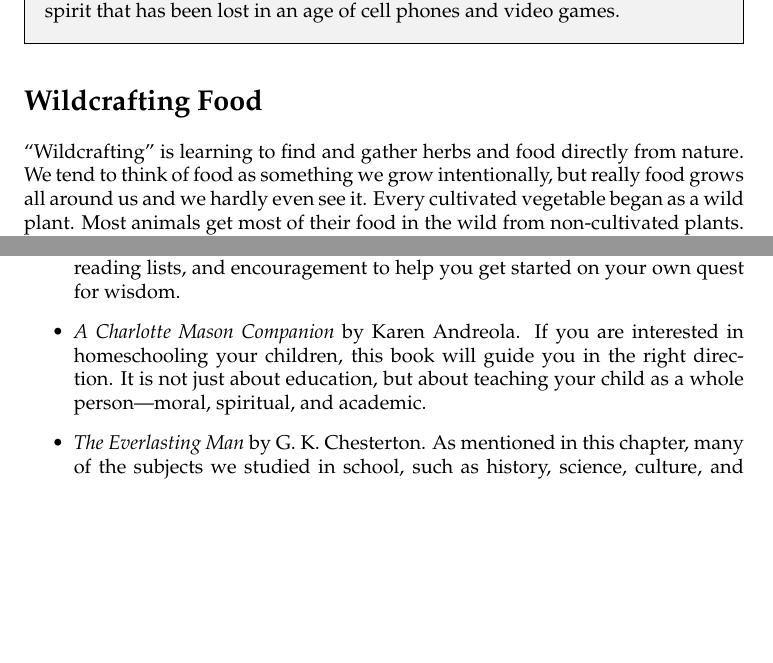
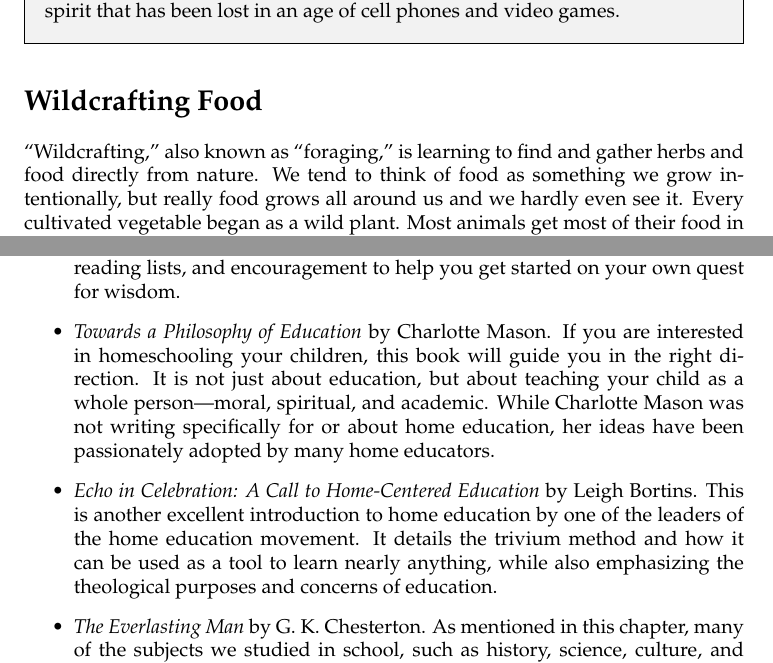
Before and after one commit to johnnyb/micros-book, a LaTeX thesis (Book.tex, which reads 05_FoodSupply.tex, 07_Education.tex): two parts of pages 62 and 91 of 127, joined at a grey line, cut so that both start at the same text, the shorter picture padded with empty space. Compiled offline with pdfLaTeX.

Commit message:
Minor updates

```diff
--- a/05_FoodSupply.tex
+++ b/05_FoodSupply.tex
@@ -382,7 +382,7 @@ phones and video games.
 
 \section{Wildcrafting Food}
 
-“Wildcrafting” is learning to find and gather herbs and food directly
+``Wildcrafting,'' also known as ``foraging,'' is learning to find and gather herbs and food directly
 from nature. We tend to think of food as something we grow
 intentionally, but really food grows all around us and we hardly even
 see it. Every cultivated vegetable began as a wild plant. Most animals
--- a/07_Education.tex
+++ b/07_Education.tex
@@ -532,11 +532,20 @@ book goes into great depth on how to best learn wisdom through
 literature.  It gives suggestions, reading lists, and encouragement
 to help you get started on your own quest for wisdom.
 \item
-\textit{A Charlotte Mason Companion} by Karen Andreola.  If you are
+\textit{Towards a Philosophy of Education} by Charlotte Mason.  If you are
 interested in homeschooling your children, this book will guide
 you in the right direction.  It is not just about education, but
 about teaching your child as a whole person---moral, spiritual, and
-academic.
+academic.  While Charlotte Mason was not writing specifically for or
+about home education, her ideas have been passionately adopted by
+many home educators.
+\item
+\textit{Echo in Celebration: A Call to Home-Centered Education} by
+Leigh Bortins.  This is another excellent introduction to home
+education by one of the leaders of the home education movement.  It
+details the trivium method and how it can be used as a tool to learn nearly
+anything, while also emphasizing the theological purposes and
+concerns of education.
 \item
 \textit{The Everlasting Man} by G. K. Chesterton.  As mentioned in
 this chapter, many of the subjects we studied in school, such as
```
Also changed, not shown: TitlePages.tex (+6 -2 lines).
